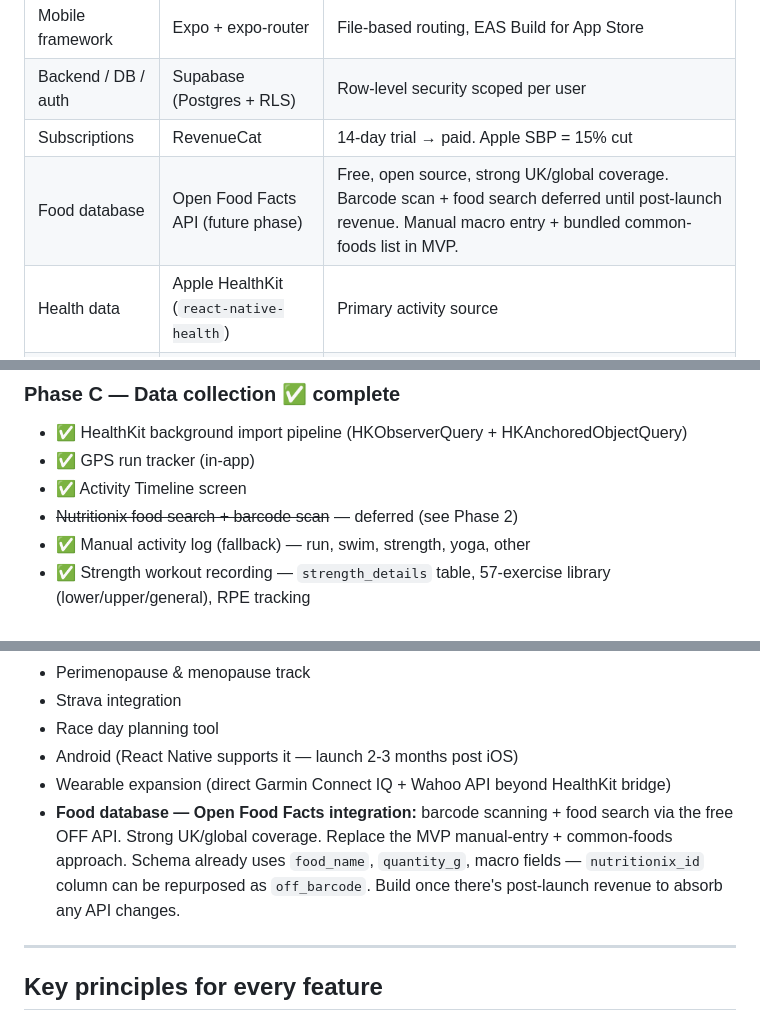
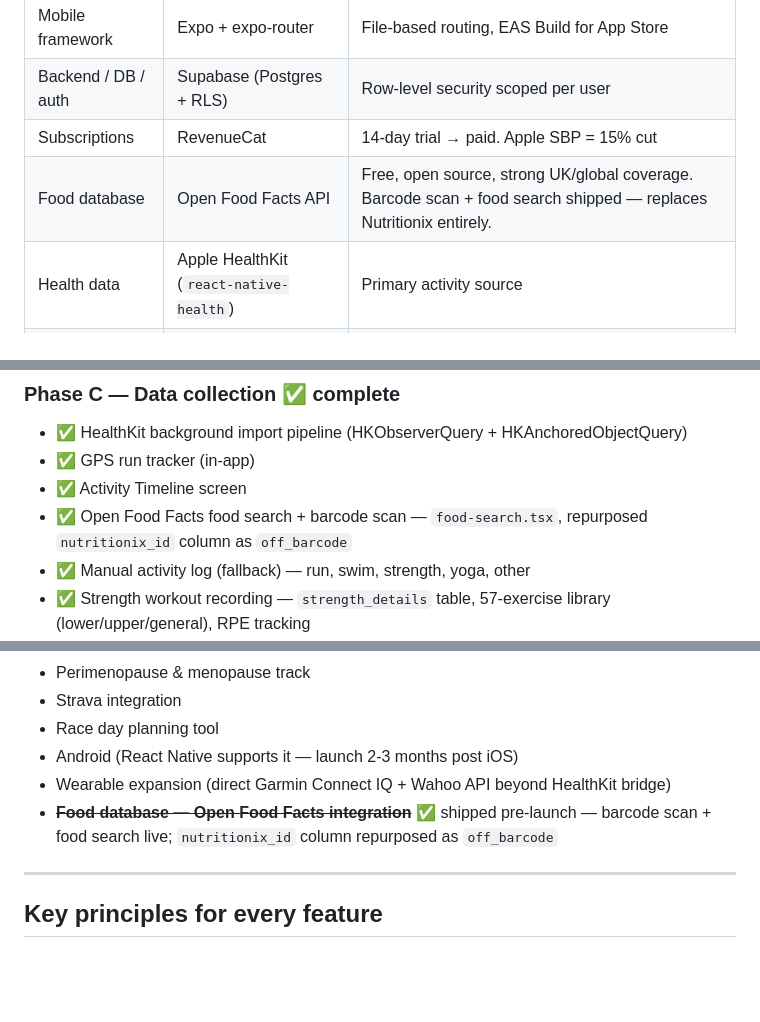
Before and after one commit to emmahchromatic-web/virra, a Markdown page: CLAUDE.md, 3 parts joined by grey strips. Rendered like a GitHub page; blank space fills up the shorter version.

Commit message:
docs: Open Food Facts shipped pre-launch — update CLAUDE.md
OFF food search + barcode scanning are live (food-search.tsx), not deferred.
- Tech stack table: Food database row updated from 'future phase' to current
- Phase C: ~~Nutritionix~~ deferred → OFF shipped (with file pointer)
- Phase 2 backlog: OFF bullet struck through with shipped marker

Co-Authored-By: Claude Opus 4.7 <noreply@anthropic.com>

```diff
--- a/CLAUDE.md
+++ b/CLAUDE.md
@@ -31,7 +31,7 @@ Full design reference: `docs/design/virra-mvp-master.html` (open in browser).
 | Mobile framework | Expo + expo-router | File-based routing, EAS Build for App Store |
 | Backend / DB / auth | Supabase (Postgres + RLS) | Row-level security scoped per user |
 | Subscriptions | RevenueCat | 14-day trial → paid. Apple SBP = 15% cut |
-| Food database | Open Food Facts API (future phase) | Free, open source, strong UK/global coverage. Barcode scan + food search deferred until post-launch revenue. Manual macro entry + bundled common-foods list in MVP. |
+| Food database | Open Food Facts API | Free, open source, strong UK/global coverage. Barcode scan + food search shipped — replaces Nutritionix entirely. |
 | Health data | Apple HealthKit (`react-native-health`) | Primary activity source |
 | State | Zustand | Local, synced to Supabase |
 | Notifications | Expo Notifications + APNs | State-aware — cancelled when action completed |
@@ -215,7 +215,7 @@ subscriptions       (id, user_id, rc_customer_id, sub_status, trial_end, activat
 - ✅ HealthKit background import pipeline (HKObserverQuery + HKAnchoredObjectQuery)
 - ✅ GPS run tracker (in-app)
 - ✅ Activity Timeline screen
-- ~~Nutritionix food search + barcode scan~~ — deferred (see Phase 2)
+- ✅ Open Food Facts food search + barcode scan — `food-search.tsx`, repurposed `nutritionix_id` column as `off_barcode`
 - ✅ Manual activity log (fallback) — run, swim, strength, yoga, other
 - ✅ Strength workout recording — `strength_details` table, 57-exercise library (lower/upper/general), RPE tracking
 - ✅ Smart notification cancellation logic
@@ -333,7 +333,7 @@ create table weight_insights (
 - Race day planning tool
 - Android (React Native supports it — launch 2-3 months post iOS)
 - Wearable expansion (direct Garmin Connect IQ + Wahoo API beyond HealthKit bridge)
-- **Food database — Open Food Facts integration:** barcode scanning + food search via the free OFF API. Strong UK/global coverage. Replace the MVP manual-entry + common-foods approach. Schema already uses `food_name`, `quantity_g`, macro fields — `nutritionix_id` column can be repurposed as `off_barcode`. Build once there's post-launch revenue to absorb any API changes.
+- ~~**Food database — Open Food Facts integration**~~ ✅ shipped pre-launch — barcode scan + food search live; `nutritionix_id` column repurposed as `off_barcode`
 
 ---
 
```
